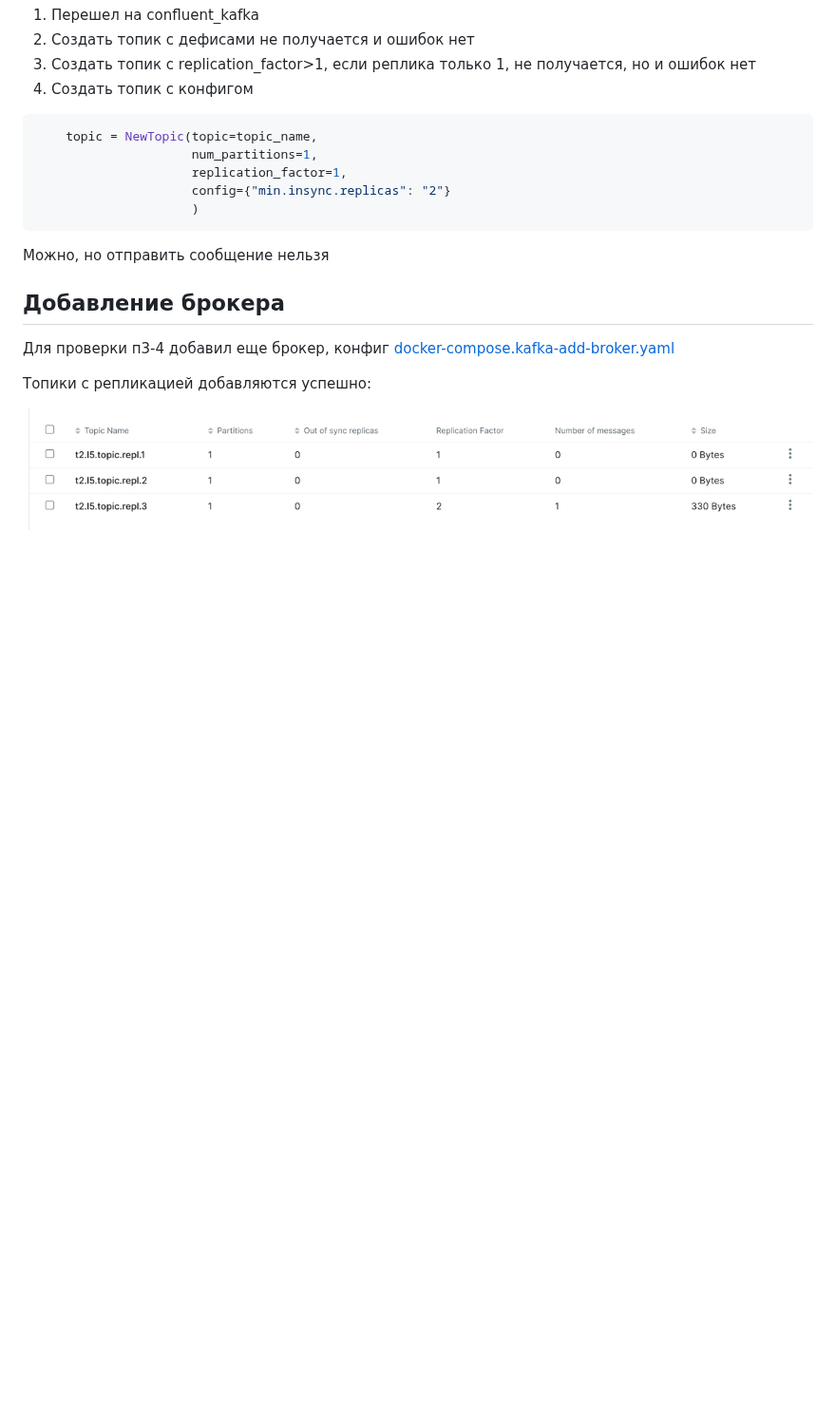
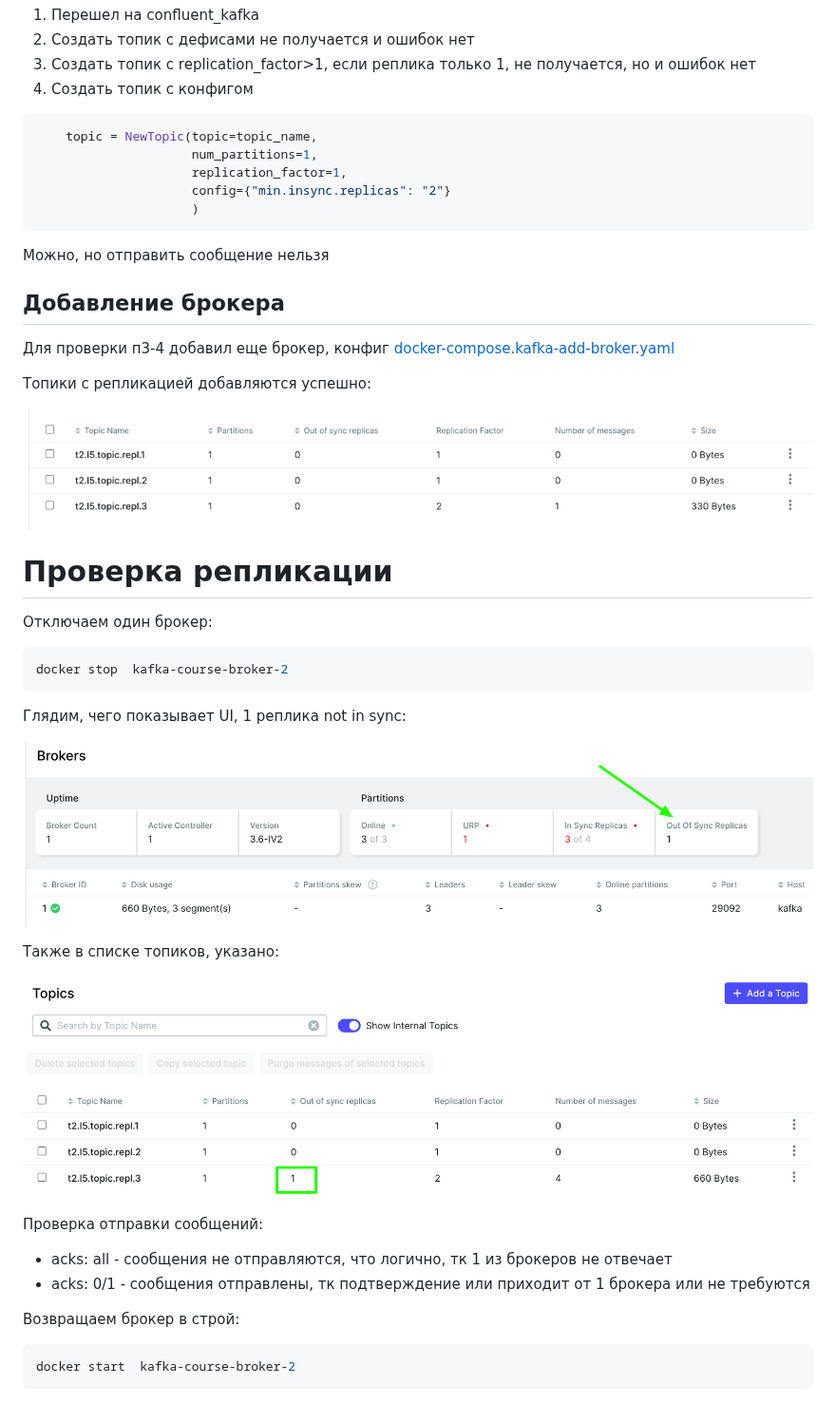
Before and after one commit to urevoleg/course-kafka-arch-and-dev, a Markdown page: module-1/t2-l5/README.md, the part around the change. Shown at 95% size. GitHub-like rendering; pictures changed too: img/t2-l5-failed-broker-2.png (added), img/t2-l5-failed-broker.png (added); blank space fills up the shorter version.

Commit message:
KAFKA-101
docs: module 1, t2-l5 check 1 broker failed

````diff
--- a/module-1/t2-l5/README.md
+++ b/module-1/t2-l5/README.md
@@ -23,3 +23,30 @@
 Топики с репликацией добавляются успешно:
 
 ![](../../img/t2-l5-two-brokers.png)
+
+
+# Проверка репликации
+
+Отключаем один брокер:
+
+```bash
+docker stop  kafka-course-broker-2
+```
+
+Глядим, чего показывает UI, 1 реплика not in sync:
+
+![](../../img/t2-l5-failed-broker.png)
+
+Также в списке топиков, указано:
+
+![t2-l5-failed-broker-2.png](../../img/t2-l5-failed-broker-2.png)
+
+Проверка отправки сообщений:
+- acks: all - сообщения не отправляются, что логично, тк 1 из брокеров не отвечает
+- acks: 0/1 - сообщения отправлены, тк подтверждение или приходит от 1 брокера или не требуются
+
+Возвращаем брокер в строй:
+
+```bash
+docker start  kafka-course-broker-2
+```
````
